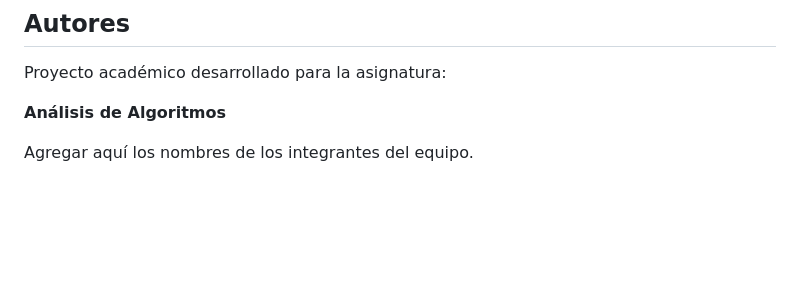
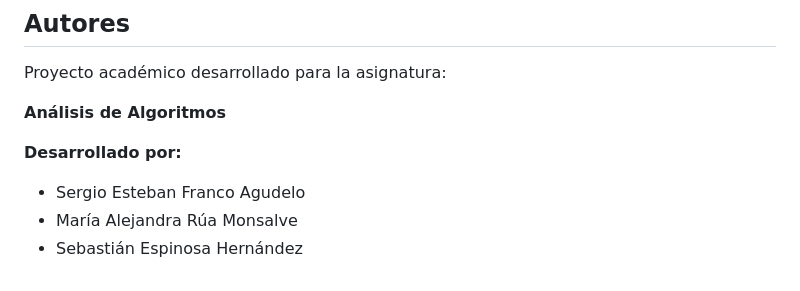
Before and after one commit to sergiofranko/analisis-algoritmos-grupal, a Markdown page: 1-smart-schedule/README.md, the part around the change. Drawn GitHub-style; blank space fills up the shorter version.

Commit message:
Add contributors to README
Updated README.md with project details and authors.

```diff
--- a/1-smart-schedule/README.md
+++ b/1-smart-schedule/README.md
@@ -517,4 +517,7 @@ Proyecto académico desarrollado para la asignatura:
 
 **Análisis de Algoritmos**
 
-Agregar aquí los nombres de los integrantes del equipo.
+**Desarrollado por:**
+- Sergio Esteban Franco Agudelo
+- María Alejandra Rúa Monsalve
+- Sebastián Espinosa Hernández
```
